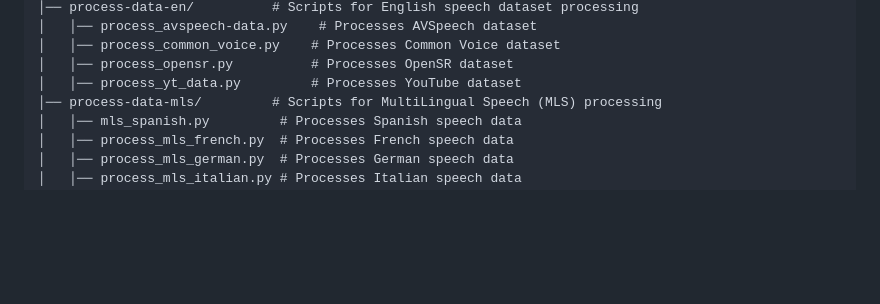
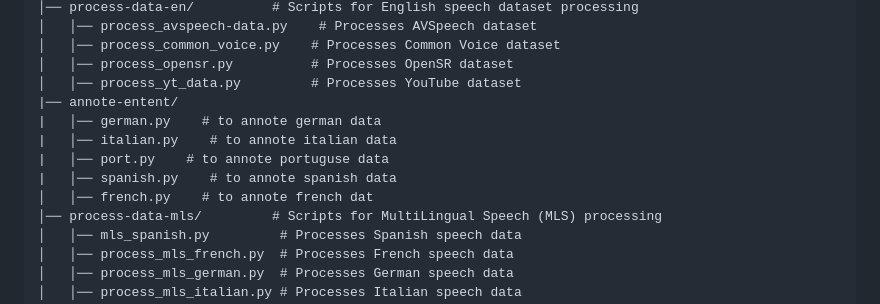
Before and after one commit to WhissleAI/meta-asr, a Markdown page: readme.md, the part around the change. Rendered like a GitHub page; blank space fills up the shorter version.

```diff
--- a/readme.md
+++ b/readme.md
@@ -21,6 +21,12 @@ meta-asr/
 │   │── process_common_voice.py    # Processes Common Voice dataset
 │   │── process_opensr.py          # Processes OpenSR dataset
 │   │── process_yt_data.py         # Processes YouTube dataset
+|── annote-entent/
+|   │── german.py    # to annote german data
+|   │── italian.py    # to annote italian data
+|   │── port.py    # to annote portuguse data
+|   │── spanish.py    # to annote spanish data
+│   │── french.py    # to annote french dat
 │── process-data-mls/         # Scripts for MultiLingual Speech (MLS) processing
 │   │── mls_spanish.py         # Processes Spanish speech data
 │   │── process_mls_french.py  # Processes French speech data
```
